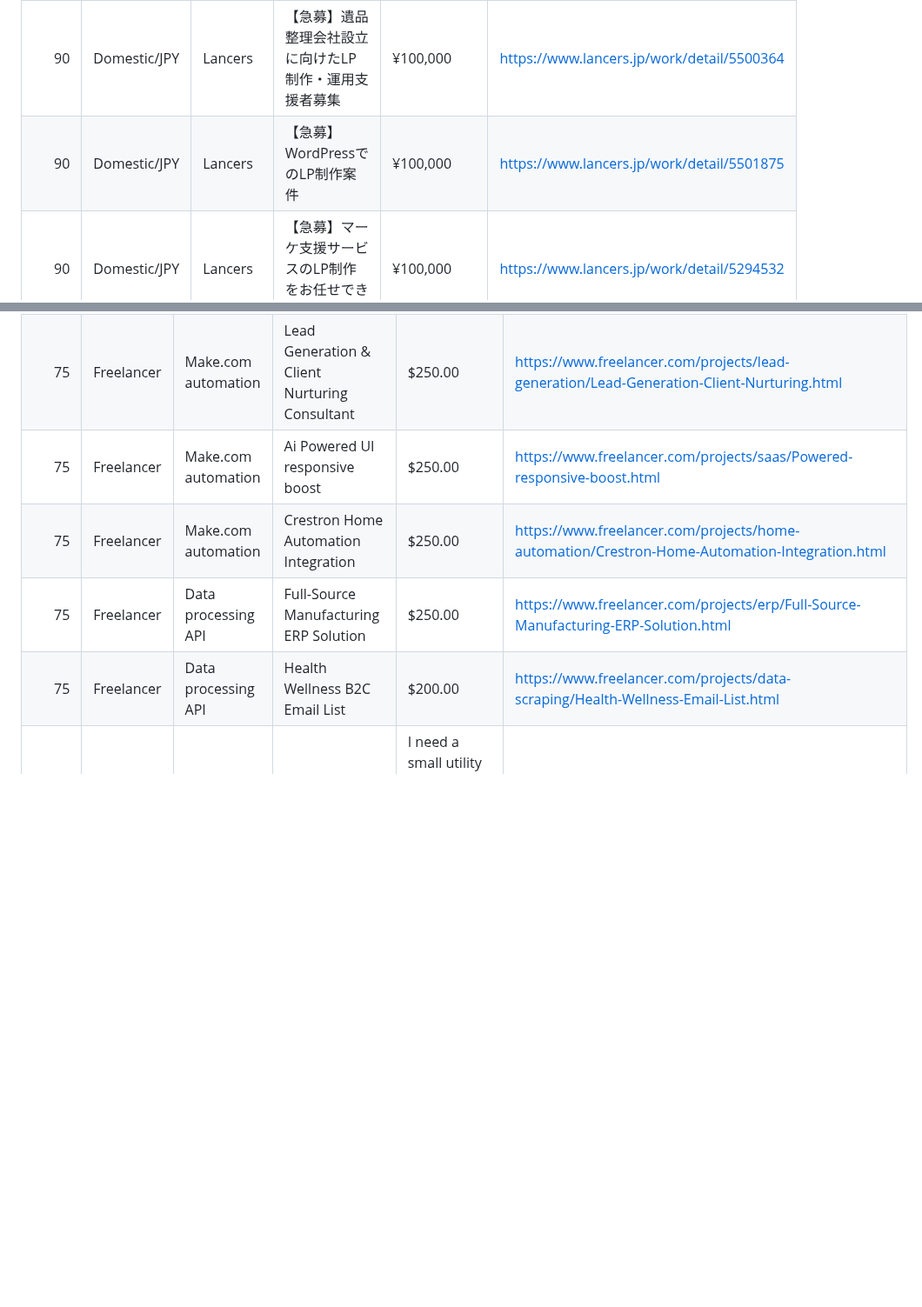
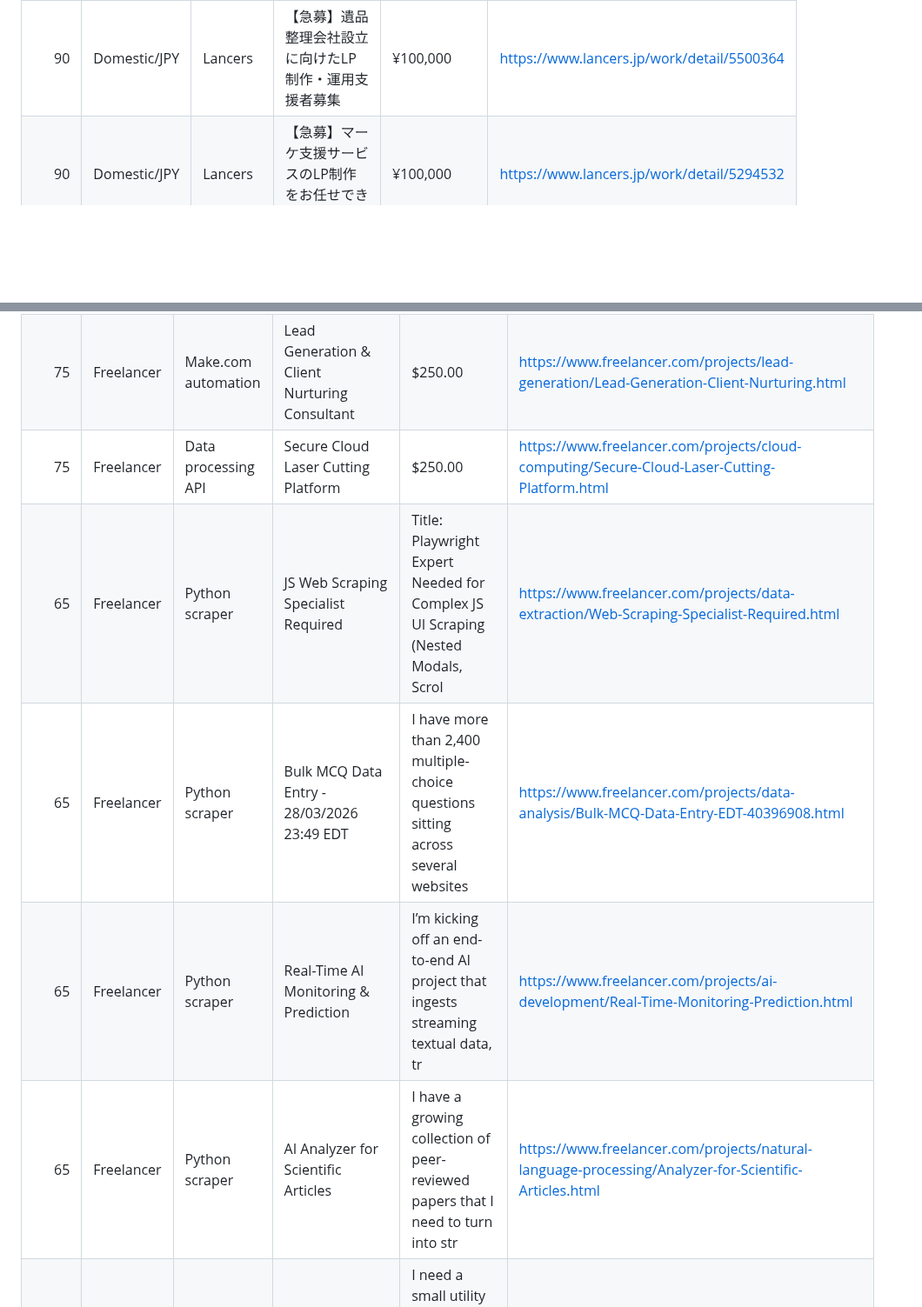
Before and after one commit to kaji-hemopo/telemetry, a Markdown page: agents/makoto/arbitrage_intel.md, 2 parts joined by grey strips. Shown at 87% size. GitHub-like rendering; blank space fills up the shorter version.

Commit message:
Makoto heartbeat 2026-04-25 19:34 JST

```diff
--- a/agents/makoto/arbitrage_intel.md
+++ b/agents/makoto/arbitrage_intel.md
@@ -17,7 +17,6 @@ Generated: 2026-04-25 13:33 JST
 | 90 | Domestic/JPY | Lancers | 【注目】クラウドファンディング用LP制作のプロを募集！ | ¥80,000 | https://www.lancers.jp/work/detail/5512575 |
 | 90 | Domestic/JPY | Lancers | 【急募】スキャン代行サービスLP制作！軽微な編集可能なシステム希望 | ¥200,000 | https://www.lancers.jp/work/detail/5518118 |
 | 90 | Domestic/JPY | Lancers | 【急募】遺品整理会社設立に向けたLP制作・運用支援者募集 | ¥100,000 | https://www.lancers.jp/work/detail/5500364 |
-| 90 | Domestic/JPY | Lancers | 【急募】WordPressでのLP制作案件 | ¥100,000 | https://www.lancers.jp/work/detail/5501875 |
 | 90 | Domestic/JPY | Lancers | 【急募】マーケ支援サービスのLP制作をお任せできる方 | ¥100,000 | https://www.lancers.jp/work/detail/5294532 |
 | 90 | Domestic/JPY | Lancers | スクロールで動く“バカ寄り”LPサイト制作（WordPress／公開まで） | ¥80,000 | https://www.lancers.jp/work/detail/5475415 |
 | 90 | Domestic/JPY | Lancers | 【法律セミナー】申込用LP制作及びQRコード依頼！安心感清潔感のある申込ページデザイン | ¥100,000 | https://www.lancers.jp/work/detail/5345612 |
@@ -58,10 +60,11 @@ Generated: 2026-04-25 13:33 JST
 | 75 | Freelancer | Make.com automation | Robotic Caf&eacute; Motor &amp; Gear Design | $250.00 | https://www.freelancer.com/projects/3d-cad/Robotic-Caf-Motor-Gear-Design.html |
 | 75 | Freelancer | Make.com automation | Sequential Jotform + WooCommerce Checkout Automation | $250.00 | https://www.freelancer.com/projects/api-integration/Sequential-Jotform-WooCommerce-Checkout.html |
 | 75 | Freelancer | Make.com automation | Lead Generation &amp; Client Nurturing Consultant | $250.00 | https://www.freelancer.com/projects/lead-generation/Lead-Generation-Client-Nurturing.html |
-| 75 | Freelancer | Make.com automation | Ai Powered UI responsive boost | $250.00 | https://www.freelancer.com/projects/saas/Powered-responsive-boost.html |
-| 75 | Freelancer | Make.com automation | Crestron Home Automation Integration | $250.00 | https://www.freelancer.com/projects/home-automation/Crestron-Home-Automation-Integration.html |
-| 75 | Freelancer | Data processing API | Full-Source Manufacturing ERP Solution | $250.00 | https://www.freelancer.com/projects/erp/Full-Source-Manufacturing-ERP-Solution.html |
-| 75 | Freelancer | Data processing API | Health Wellness B2C Email List | $200.00 | https://www.freelancer.com/projects/data-scraping/Health-Wellness-Email-List.html |
+| 75 | Freelancer | Data processing API | Secure Cloud Laser Cutting Platform | $250.00 | https://www.freelancer.com/projects/cloud-computing/Secure-Cloud-Laser-Cutting-Platform.html |
+| 65 | Freelancer | Python scraper | JS Web Scraping Specialist Required | Title: Playwright Expert Needed for Complex JS UI Scraping (Nested Modals, Scrol | https://www.freelancer.com/projects/data-extraction/Web-Scraping-Specialist-Required.html |
+| 65 | Freelancer | Python scraper | Bulk MCQ Data Entry - 28/03/2026 23:49 EDT | I have more than 2,400 multiple-choice questions sitting across several websites | https://www.freelancer.com/projects/data-analysis/Bulk-MCQ-Data-Entry-EDT-40396908.html |
+| 65 | Freelancer | Python scraper | Real-Time AI Monitoring &amp; Prediction | I’m kicking off an end-to-end AI project that ingests streaming textual data, tr | https://www.freelancer.com/projects/ai-development/Real-Time-Monitoring-Prediction.html |
+| 65 | Freelancer | Python scraper | AI Analyzer for Scientific Articles | I have a growing collection of peer-reviewed papers that I need to turn into str | https://www.freelancer.com/projects/natural-language-processing/Analyzer-for-Scientific-Articles.html |
 | 65 | Freelancer | Python scraper | iPhone Stock &amp; Price Tracker Bot | I need a small utility that keeps an eye on Big Basket and instantly tells me, t | https://www.freelancer.com/projects/python/iPhone-Stock-Price-Tracker-Bot.html |
 | 65 | Freelancer | Python scraper | Bot de Discord de Econom&iacute;a de Cartas | $10.00 | https://www.freelancer.com/projects/game-development/Bot-Discord-Econom-Cartas.html |
 | 65 | Freelancer | Python scraper | Python/Go Ethereum Perps API | $30.00 | https://www.freelancer.com/projects/api-developmet/Python-Ethereum-Perps-API.html |
```
Also changed, not shown: other parts of agents/makoto/arbitrage_intel.md (+10 -10 lines).
